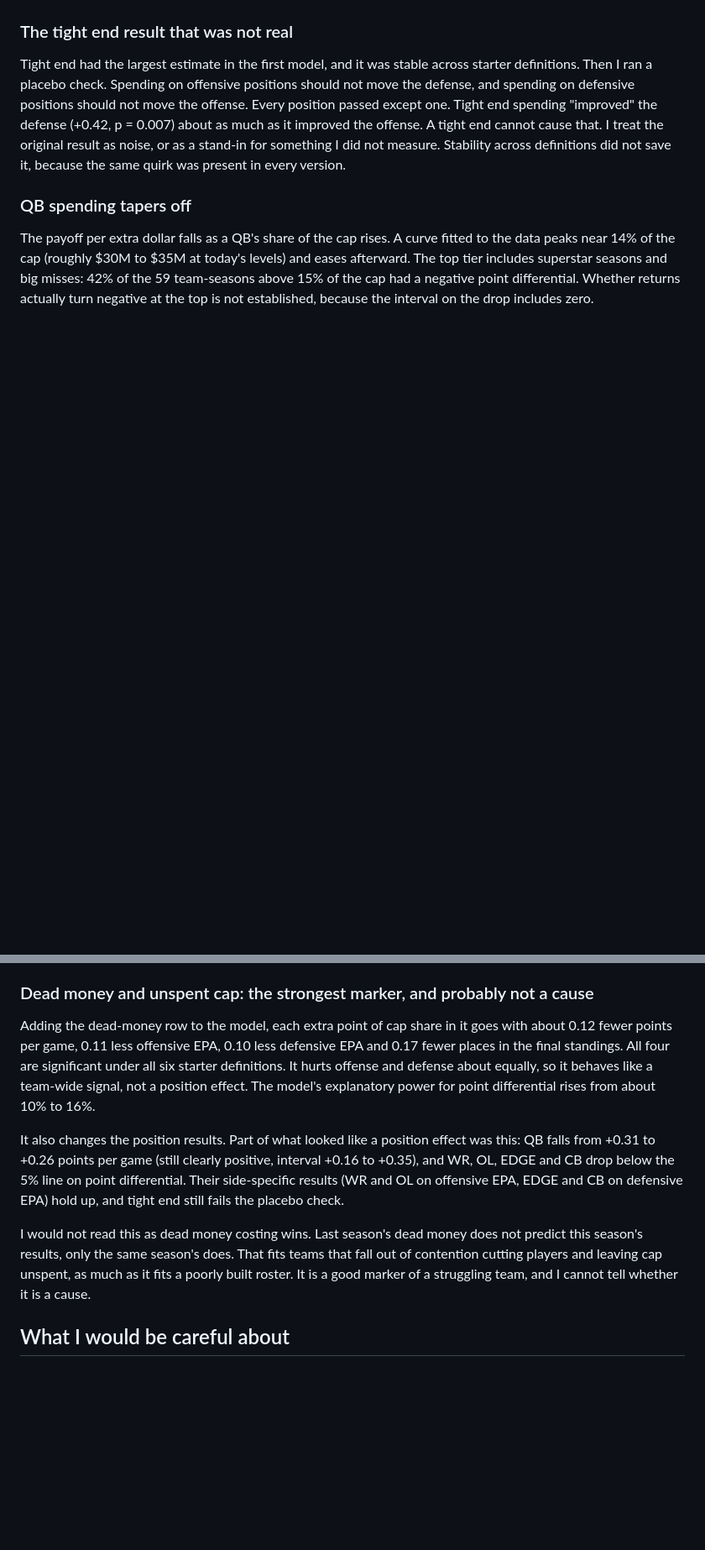
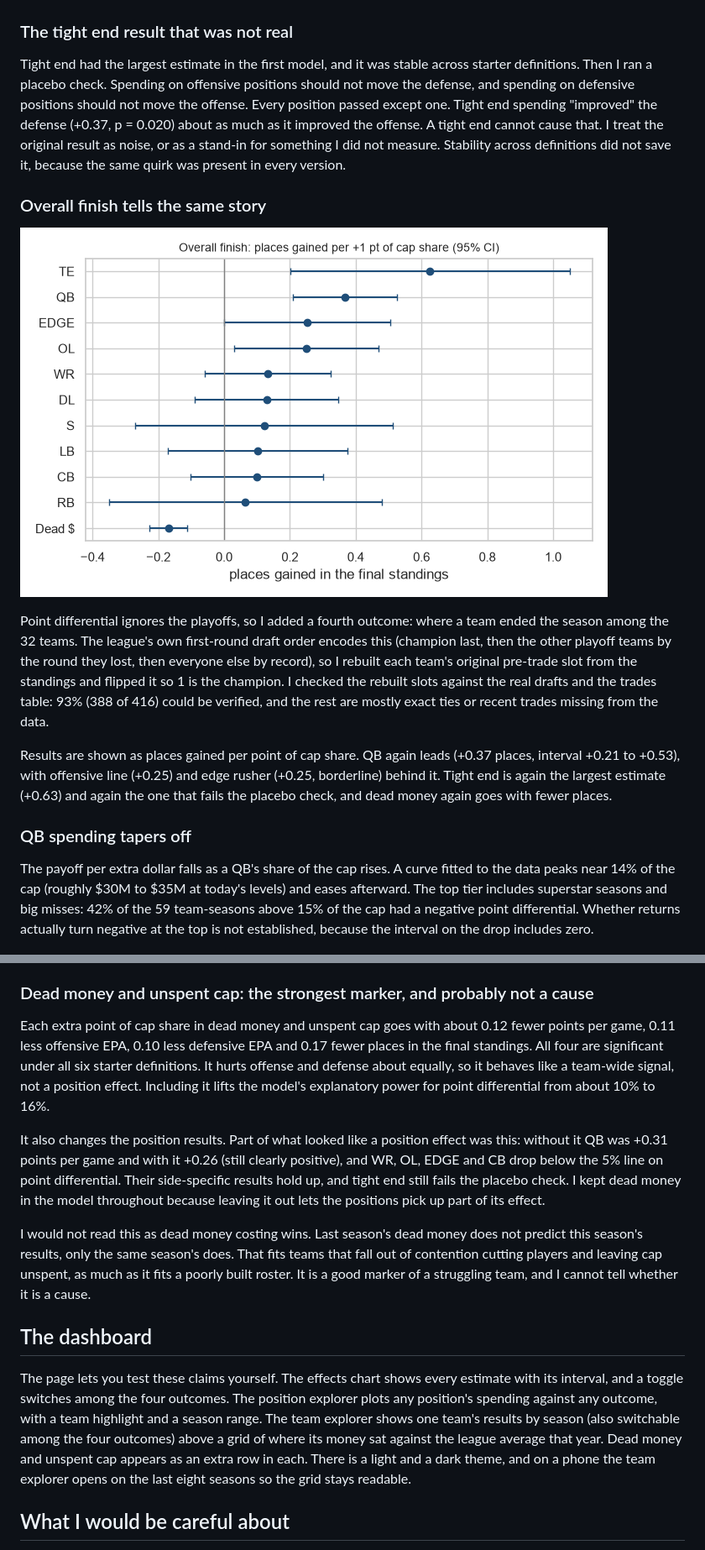
Before and after one commit to noahfighter883/nfl-position-value, a Markdown page: WRITEUP.md, 2 parts joined by grey strips. Shown at 84% size. GitHub-like rendering; pictures changed too: writeup/img/04_overall_finish.png (added); blank space fills up the shorter version.

```diff
--- a/WRITEUP.md
+++ b/WRITEUP.md
@@ -40,7 +43,15 @@ Splitting results into offense and defense, spending on offensive starters shows
 
 ### The tight end result that was not real
 
-Tight end had the largest estimate in the first model, and it was stable across starter definitions. Then I ran a placebo check. Spending on offensive positions should not move the defense, and spending on defensive positions should not move the offense. Every position passed except one. Tight end spending "improved" the defense (+0.42, p = 0.007) about as much as it improved the offense. A tight end cannot cause that. I treat the original result as noise, or as a stand-in for something I did not measure. Stability across definitions did not save it, because the same quirk was present in every version.
+Tight end had the largest estimate in the first model, and it was stable across starter definitions. Then I ran a placebo check. Spending on offensive positions should not move the defense, and spending on defensive positions should not move the offense. Every position passed except one. Tight end spending "improved" the defense (+0.37, p = 0.020) about as much as it improved the offense. A tight end cannot cause that. I treat the original result as noise, or as a stand-in for something I did not measure. Stability across definitions did not save it, because the same quirk was present in every version.
+
+### Overall finish tells the same story
+
+![Overall finish effects](writeup/img/04_overall_finish.png)
+
+Point differential ignores the playoffs, so I added a fourth outcome: where a team ended the season among the 32 teams. The league's own first-round draft order encodes this (champion last, then the other playoff teams by the round they lost, then everyone else by record), so I rebuilt each team's original pre-trade slot from the standings and flipped it so 1 is the champion. I checked the rebuilt slots against the real drafts and the trades table: 93% (388 of 416) could be verified, and the rest are mostly exact ties or recent trades missing from the data.
+
+Results are shown as places gained per point of cap share. QB again leads (+0.37 places, interval +0.21 to +0.53), with offensive line (+0.25) and edge rusher (+0.25, borderline) behind it. Tight end is again the largest estimate (+0.63) and again the one that fails the placebo check, and dead money again goes with fewer places.
 
 ### QB spending tapers off
 
@@ -58,11 +69,15 @@ Losing the starting QB for eight weeks costs about five points per game. I teste
 
 ### Dead money and unspent cap: the strongest marker, and probably not a cause
 
-Adding the dead-money row to the model, each extra point of cap share in it goes with about 0.12 fewer points per game, 0.11 less offensive EPA, 0.10 less defensive EPA and 0.17 fewer places in the final standings. All four are significant under all six starter definitions. It hurts offense and defense about equally, so it behaves like a team-wide signal, not a position effect. The model's explanatory power for point differential rises from about 10% to 16%.
+Each extra point of cap share in dead money and unspent cap goes with about 0.12 fewer points per game, 0.11 less offensive EPA, 0.10 less defensive EPA and 0.17 fewer places in the final standings. All four are significant under all six starter definitions. It hurts offense and defense about equally, so it behaves like a team-wide signal, not a position effect. Including it lifts the model's explanatory power for point differential from about 10% to 16%.
 
-It also changes the position results. Part of what looked like a position effect was this: QB falls from +0.31 to +0.26 points per game (still clearly positive, interval +0.16 to +0.35), and WR, OL, EDGE and CB drop below the 5% line on point differential. Their side-specific results (WR and OL on offensive EPA, EDGE and CB on defensive EPA) hold up, and tight end still fails the placebo check.
+It also changes the position results. Part of what looked like a position effect was this: without it QB was +0.31 points per game and with it +0.26 (still clearly positive), and WR, OL, EDGE and CB drop below the 5% line on point differential. Their side-specific results hold up, and tight end still fails the placebo check. I kept dead money in the model throughout because leaving it out lets the positions pick up part of its effect.
 
 I would not read this as dead money costing wins. Last season's dead money does not predict this season's results, only the same season's does. That fits teams that fall out of contention cutting players and leaving cap unspent, as much as it fits a poorly built roster. It is a good marker of a struggling team, and I cannot tell whether it is a cause.
+
+## The dashboard
+
+The page lets you test these claims yourself. The effects chart shows every estimate with its interval, and a toggle switches among the four outcomes. The position explorer plots any position's spending against any outcome, with a team highlight and a season range. The team explorer shows one team's results by season (also switchable among the four outcomes) above a grid of where its money sat against the league average that year. Dead money and unspent cap appears as an extra row in each. There is a light and a dark theme, and on a phone the team explorer opens on the last eight seasons so the grid stays readable.
 
 ## What I would be careful about
 
```
Also changed, not shown: other parts of WRITEUP.md (+13 -9 lines), writeup/img/01_position_effects.png, writeup/img/02_offense_vs_defense.png.
